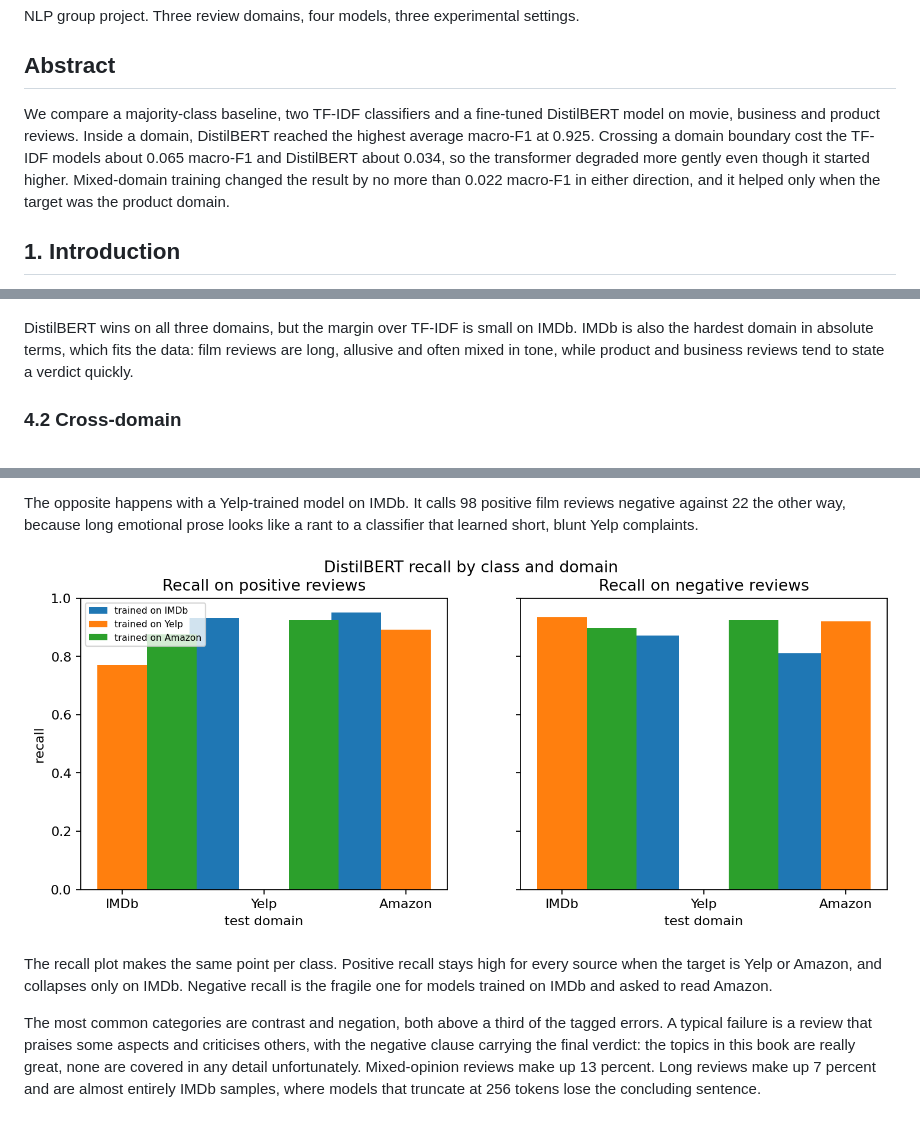
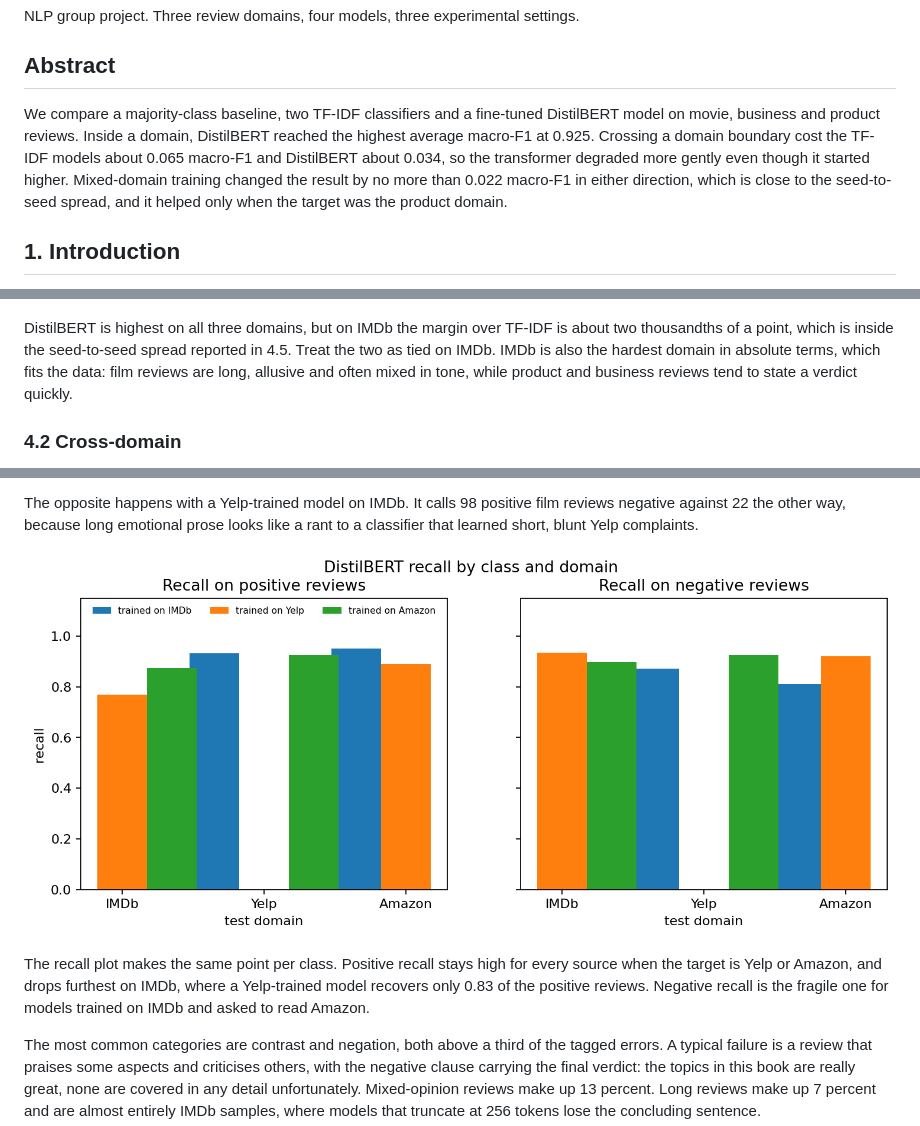
Before and after one commit to muhongjin/nlp-cross-domain-sentiment, a Markdown page: REPORT.md, 3 parts joined by grey strips. Rendered like a GitHub page; pictures changed too: figures/fig_per_class_recall.png.

Commit message:
feat: multi-seed robustness, feature overlap analysis and report revision

```diff
--- a/REPORT.md
+++ b/REPORT.md
@@ -4,7 +4,7 @@ NLP group project. Three review domains, four models, three experimental setting
 
 ## Abstract
 
-We compare a majority-class baseline, two TF-IDF classifiers and a fine-tuned DistilBERT model on movie, business and product reviews. Inside a domain, DistilBERT reached the highest average macro-F1 at 0.925. Crossing a domain boundary cost the TF-IDF models about 0.065 macro-F1 and DistilBERT about 0.034, so the transformer degraded more gently even though it started higher. Mixed-domain training changed the result by no more than 0.022 macro-F1 in either direction, and it helped only when the target was the product domain.
+We compare a majority-class baseline, two TF-IDF classifiers and a fine-tuned DistilBERT model on movie, business and product reviews. Inside a domain, DistilBERT reached the highest average macro-F1 at 0.925. Crossing a domain boundary cost the TF-IDF models about 0.065 macro-F1 and DistilBERT about 0.034, so the transformer degraded more gently even though it started higher. Mixed-domain training changed the result by no more than 0.022 macro-F1 in either direction, which is close to the seed-to-seed spread, and it helped only when the target was the product domain.
 
 ## 1. Introduction
 
@@ -73,7 +73,7 @@ Three experimental settings:
 
 ![Within-domain macro-F1](figures/fig_within_domain.png)
 
-DistilBERT wins on all three domains, but the margin over TF-IDF is small on IMDb. IMDb is also the hardest domain in absolute terms, which fits the data: film reviews are long, allusive and often mixed in tone, while product and business reviews tend to state a verdict quickly.
+DistilBERT is highest on all three domains, but on IMDb the margin over TF-IDF is about two thousandths of a point, which is inside the seed-to-seed spread reported in 4.5. Treat the two as tied on IMDb. IMDb is also the hardest domain in absolute terms, which fits the data: film reviews are long, allusive and often mixed in tone, while product and business reviews tend to state a verdict quickly.
 
 ### 4.2 Cross-domain
 
@@ -179,7 +202,7 @@ The opposite happens with a Yelp-trained model on IMDb. It calls 98 positive fil
 
 ![Recall by class and domain](figures/fig_per_class_recall.png)
 
-The recall plot makes the same point per class. Positive recall stays high for every source when the target is Yelp or Amazon, and collapses only on IMDb. Negative recall is the fragile one for models trained on IMDb and asked to read Amazon.
+The recall plot makes the same point per class. Positive recall stays high for every source when the target is Yelp or Amazon, and drops furthest on IMDb, where a Yelp-trained model recovers only 0.83 of the positive reviews. Negative recall is the fragile one for models trained on IMDb and asked to read Amazon.
 
 The most common categories are contrast and negation, both above a third of the tagged errors. A typical failure is a review that praises some aspects and criticises others, with the negative clause carrying the final verdict: the topics in this book are really great, none are covered in any detail unfortunately. Mixed-opinion reviews make up 13 percent. Long reviews make up 7 percent and are almost entirely IMDb samples, where models that truncate at 256 tokens lose the concluding sentence.
 
```
Also changed, not shown: other parts of REPORT.md (+27 -4 lines), AGENTS.md (+12 -3 lines), 13 other files.
